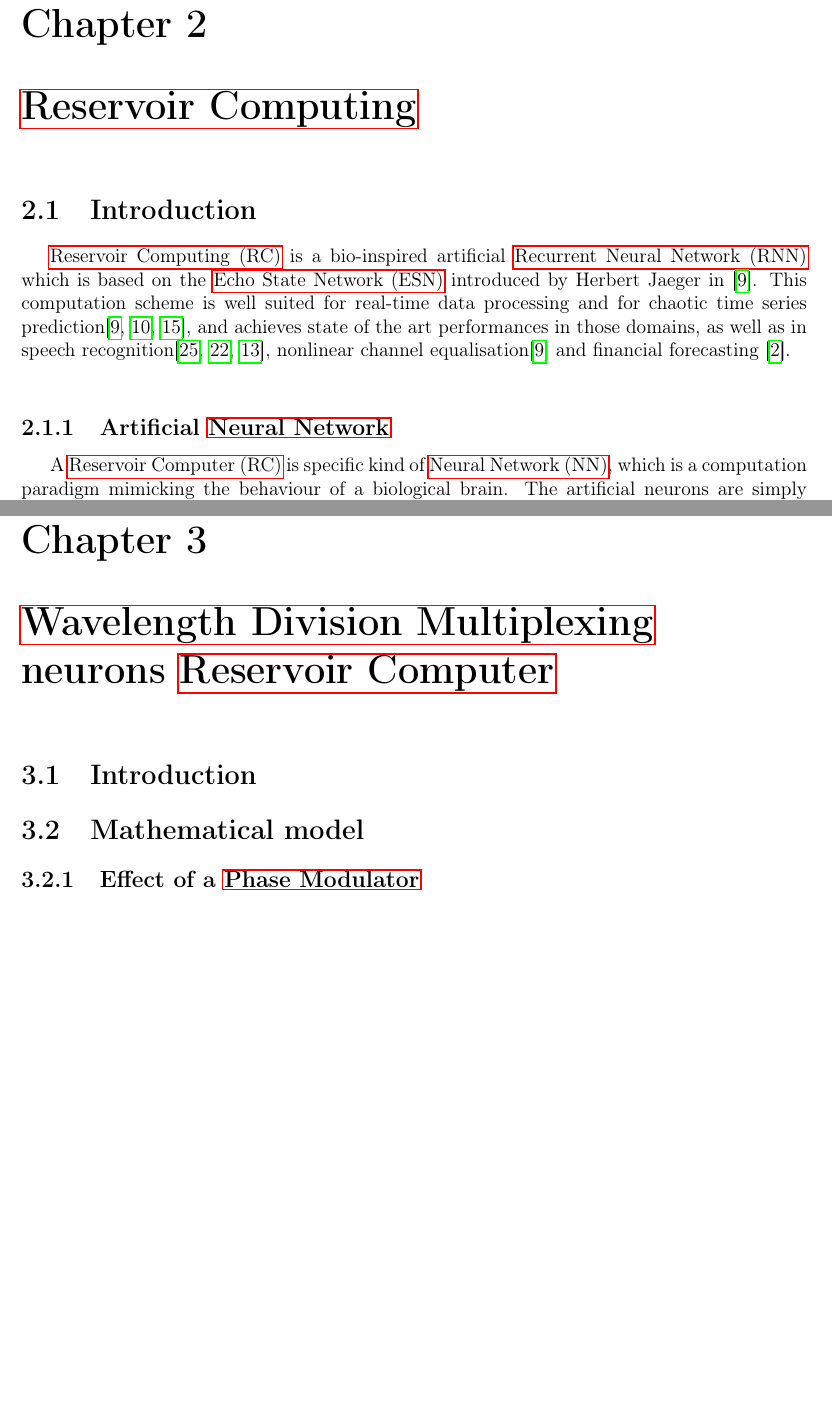
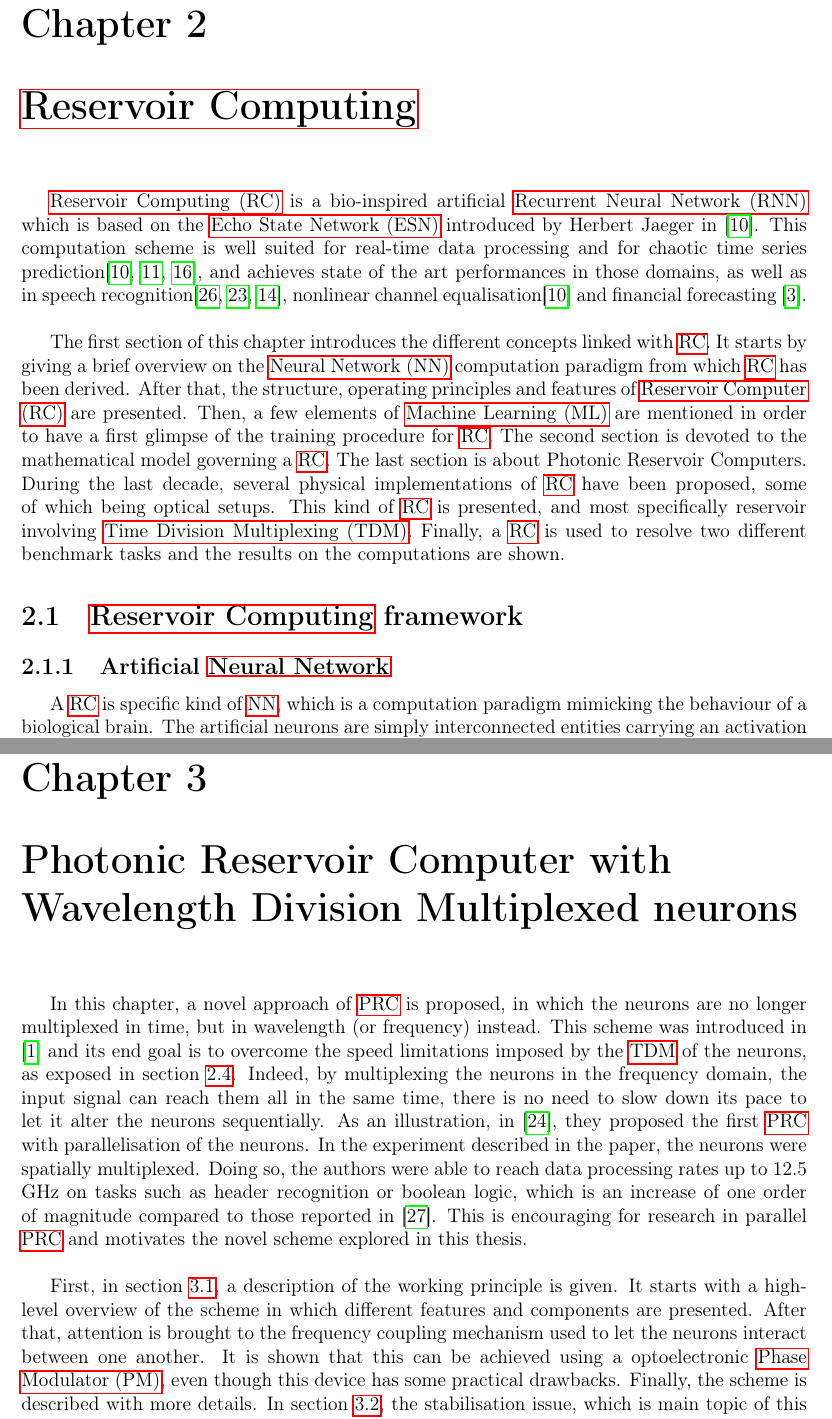
Before and after one commit to wdaubry/master_thesis, a LaTeX thesis (thesis/main.tex, which reads thesis/src/rc.tex, thesis/src/reservoir.tex): two parts of pages 7 and 17 of 23 before the commit and two parts of pages 7 and 17 of 24 after it, joined at a grey line, cut so that both start at the same text, the shorter picture padded with empty space. The pictures show the PDF file thesis/main.pdf that the author committed with the source.

Commit message:
reservoir introduction done, basic principle started

```diff
--- a/thesis/src/rc.tex
+++ b/thesis/src/rc.tex
@@ -5,8 +5,7 @@
 
-\section{Introduction}
+The first section of this chapter introduces the different concepts linked with \rc. It starts by giving a brief overview on the \gls{nn} computation paradigm from which \rc has been derived. After that, the structure, operating principles and features of \rcer are presented. Then, a few elements of \gls{ml} are mentioned in order to have a first glimpse of the training procedure for \rcer. The second section is devoted to the mathematical model governing a \rcer. The last section is about Photonic Reservoir Computers. During the last decade, several physical implementations of \rcer have been proposed, some of which being optical setups. This kind of \rcer is presented, and most specifically reservoir involving \gls{tdm}. Finally, a \rcer is used to resolve two different benchmark tasks and the results on the computations are shown.
 
-% What is a rc
-\gls{rc} is a bio-inspired artificial \gls{rnn} which is based on the \gls{esn} introduced by Herbert Jaeger in \cite{Jaeger2004}. This computation scheme is well suited for real-time data processing and for chaotic time series prediction\cite{Jaeger2004, JaegerH.2001Tesa, Lukoeviius2012}, and achieves state of the art performances in those domains, as well as in speech recognition\cite{Verstraeten2006, NIPS2010_4056, Jaeger2007}, nonlinear channel equalisation\cite{Jaeger2004} and financial forecasting \cite{financialTimeSeries}.\\
+\section{\acrlong{rc} framework}
 
 %%% ARTIFICIAL NEURAL NETWORK %%%
 
@@ -210,7 +213,7 @@ On the other hand, in \cite{Vinckier2015}, the neurons are encoded in the comple
 The equation can be rewritten in a compact way:
 
 \begin{equation}
-	\mathbf{x}(n+1) = \alpha \mathbf{A} \mathbf{x}(n) + \beta \mathbf{m} u(n+1)
+	\mathbf{x}(n+1) = \alpha \mathbf{A} \mathbf{x}(n) + \beta (\mathbf{m} u(n+1)+ \mathbf{A_0})
 	\label{rc_lin_dynamics}
 \end{equation}
 
--- a/thesis/src/reservoir.tex
+++ b/thesis/src/reservoir.tex
@@ -1,11 +1,35 @@
-\chapter{\acrlong{wdm} neurons \acrlong{rcer}}
+\chapter{Photonic Reservoir Computer with Wavelength Division Multiplexed neurons}
 
-\section{Introduction}
+\label{ch-wdm-rc}
 
-\section{Mathematical model}
+In this chapter, a novel approach of \gls{prc} is proposed, in which the neurons are no longer multiplexed in time, but in wavelength (or frequency) instead. This scheme was introduced in \cite{AkroutAkram2016Pprc} and its end goal is to overcome the speed limitations imposed by the \gls{tdm} of the neurons, as exposed in section \ref{tdm-neurons-principle}. Indeed, by multiplexing the neurons in the frequency domain, the input signal can reach them all in the same time, there is no need to slow down its pace to let it alter the neurons sequentially. As an illustration, in \cite{Vandoorne2014}, they proposed the first \gls{prc} with parallelisation of the neurons. In the experiment described in the paper, the neurons were spatially multiplexed. Doing so, the authors were able to reach data processing rates up to 12.5 GHz on tasks such as header recognition or boolean logic, which is an increase of one order of magnitude compared to those reported in \cite{Vinckier2015}. This is encouraging for research in parallel \gls{prc} and motivates the novel scheme explored in this thesis.\\
 
-\subsection{Effect of a \acrlong{pm}}
+First, in section \ref{sec-scheme-wdm}, a description of the working principle is given. It starts with a high-level overview of the scheme in which different features and components are presented. After that, attention is brought to the frequency coupling mechanism used to let the neurons interact between one another. It is shown that this can be achieved using a optoelectronic \gls{pm}, even though this device has some practical drawbacks. Finally, the scheme is described with more details. In section \ref{sec-challenges-wdm}, the stabilisation issue, which is main topic of this thesis, is introduced.
 
-\subsection{Mathematical model}
+%%%%%%%%%% DESCRIPTION OF THE SCHEME %%%%%%%%%%
+
+\section{Description of the scheme}
+
+\label{sec-scheme-wdm}
+
+In this section, an intuitive idea of the working principle of \gls{wdm} \gls{prc} is first given. This scheme takes advantage of the wave character of light and uses different wavelength to encode the neurons. It is fibre-based and relies on an optical cavity made of a fibre loop around 20 m long. Inside the resonator, the different neurons need to be able to interact, therefore one has to provide some coupling mechanism for the different frequencies. This issue is tackled in section \ref{subsec-freq-coupling} and provides interesting mathematical insights that are eventually used to derive a suitable model for this other kind of linear \rcer.
+
+%%% BASIC PRINCIPLE %%%
+
+\subsection{Basic principle}
+
+As stated in the introductory paragraphes, in the proposed scheme the neurons are multiplexed in frequency, which means that each of the neurons is encoded in a different wavelength (or frequency) of a coherent electric field. Loosely speaking, the neuron $x_j$ has a corresponding frequency $\omega_j$. The neurons evolve in an optical cavity made of a fibre loop. The light source exciting the different neurons is a coherent, continuous laser wave. It can either be monochromatic, or emit a frequency comb. It does not matter since a coupling between the frequencies is ensured by the presence of an optoelectronic \gls{pm} inside the cavity anyway. When this kind of device is fed with a monochromatic electric field, it outputs a uniformly spaced frequency comb centred on the input frequency, which is a similar behaviour to that of a laser functioning in the same regime. In what follows, only monochromatic laser sources are considered since it is what has been implemented experimentally.
+
+%%% FREQUENCY COUPLING OF THE NEURONS %%%
+
+\subsection{Frequency coupling of the neurons}
+
+\label{subsec-freq-coupling}
+
+%%% WORKING PRINCIPLE %%%
+
+\subsection{Working principle}
+
+%%%%%%%%%% CHALLENGES %%%%%%%%%%
 
 \section{Challenges}
```
Also changed, not shown: thesis/src/acronyms.tex (+4 -4 lines), thesis/main.pdf, thesis/src/rc.tex (16 more changed lines), thesis/src/reservoir.tex (2 more changed lines).
